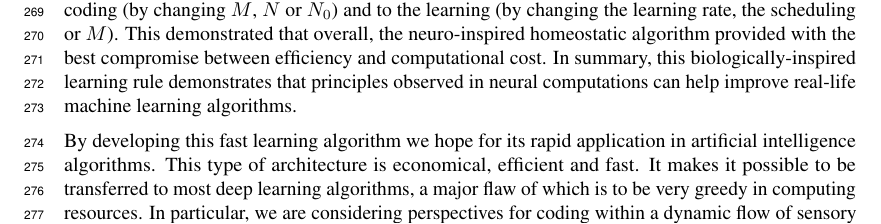
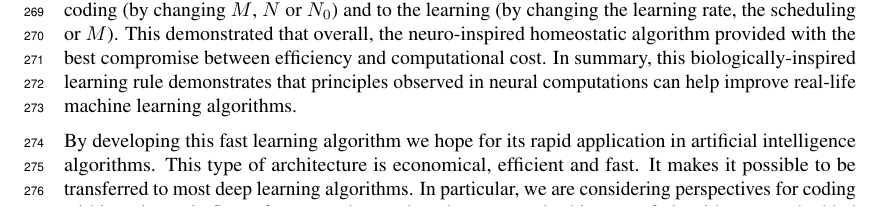
Before and after one commit to SpikeAI/HULK, a LaTeX paper (hulk.tex): part of page 8 of 9, cut so that both start at the same text. Compiled offline with pdfLaTeX.

Commit message:
D-day : merge

```diff
--- a/hulk.tex
+++ b/hulk.tex
@@ -796,7 +796,8 @@ One core advantage of sparse representations is the efficient coding of complex
 
 %2. importance of homeo - vanishing term in deep learning -> use deep learning to validate output
 %3. application to asynchronous / focal log-polar (retinal) input / continuous learning / credit assignement (no access to true residual)
-By developing this fast learning algorithm we hope for its rapid application in artificial intelligence algorithms. This type of architecture is economical, efficient and fast. It makes it possible to be transferred to most deep learning algorithms, a major flaw of which is to be very greedy in computing resources. In particular, we are considering perspectives for coding within a dynamic flow of sensory data and we hope to apply this type of algorithm on embedded systems such as aerial robots. Along with this, we hope that this new type of rapid unsupervised learning algorithm can provide a normative theory for the coding of information in low-level sensory processing, whether it is visual or auditory, for example. Moreover, by its nature, this algorithm can easily be extended to convolutional networks such as those used in deep learning neural networks. This extension is possible by extending the filter dictionary by the hypothesis of invariances to the translation of representations. Our results on different databases show the stable and rapid emergence of characteristic filters on these different bases (see Annex 3.1). This result shows a probable prospect of extending this representation and for which we hope to obtain classification results superior to the algorithms existing in the state-of-the-art. Finally such computational results highlight the importance of homeostasis in unsupervised learning algorithms and for the study of neural systems.
+By developing this fast learning algorithm we hope for its rapid application in artificial intelligence algorithms. This type of architecture is economical, efficient and fast. It makes it possible to be transferred to most deep learning algorithms. %, a major flaw of which is to be very greedy in computing resources.
+In particular, we are considering perspectives for coding within a dynamic flow of sensory data and we hope to apply this type of algorithm on embedded systems such as aerial robots. Along with this, we hope that this new type of rapid unsupervised learning algorithm can provide a normative theory for the coding of information in low-level sensory processing, whether it is visual or auditory, for example. Moreover, by its nature, this algorithm can easily be extended to convolutional networks such as those used in deep learning neural networks. This extension is possible by extending the filter dictionary by the hypothesis of invariances to the translation of representations. Our results on different databases show the stable and rapid emergence of characteristic filters on these different bases (see Annex 3.1). This result shows a probable prospect of extending this representation and for which we hope to obtain classification results superior to the algorithms existing in the state-of-the-art. Finally such computational results highlight the importance of homeostasis in unsupervised learning algorithms and for the study of neural systems.
 % HAP what limits?
 % theorems.
 % another perspective is precision-weighted inference see page 11 of Kingma
```
